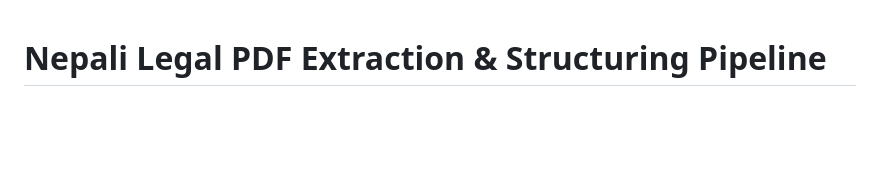
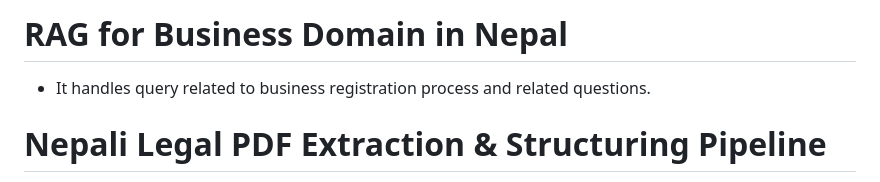
Before and after one commit to suman03-en/Major-Project, a Markdown page: README.md, the part around the change. Rendered like a GitHub page; blank space fills up the shorter version.

Commit message:
added first line text in readme file

```diff
--- a/README.md
+++ b/README.md
@@ -1,3 +1,6 @@
+# RAG for Business Domain in Nepal
+ - It handles query related to business registration process and related questions.
+
 # Nepali Legal PDF Extraction & Structuring Pipeline
 
 This project provides an automated pipeline to extract text from Nepali legal PDFs (which often contain broken Unicode mappings or Preeti-like legacy fonts) and cleanly structure them into a highly nested, hierarchical JSON format optimized for RAG (Retrieval-Augmented Generation) systems.
```
